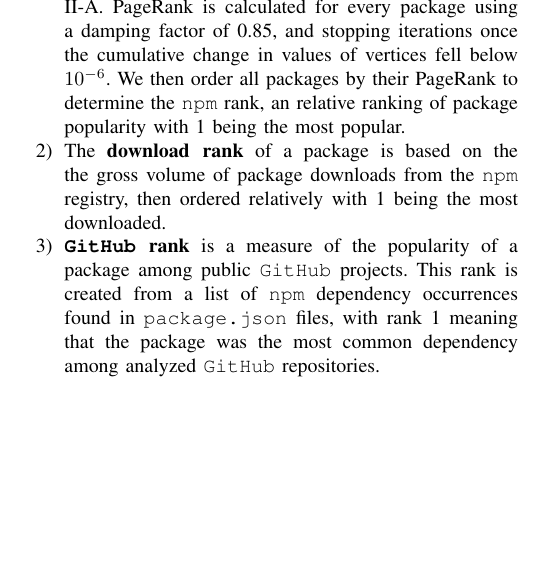
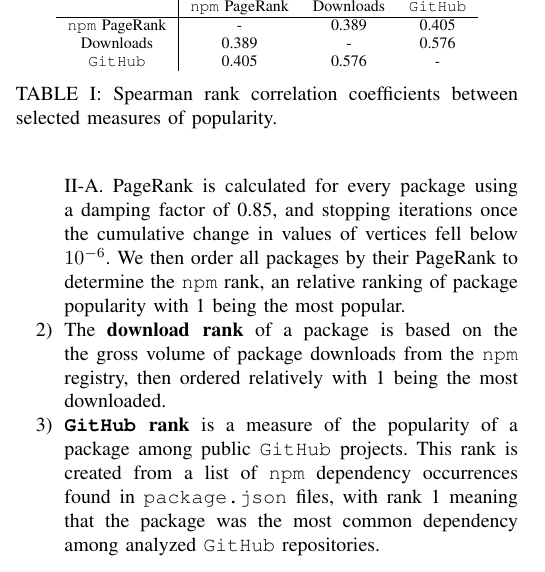
Before and after one commit to kdehaan/CMPUT663-js-package-dynamics-replication, a LaTeX paper (paper/paper.tex): part of one column of page 4 of 7 before the commit and part of one column of page 4 of 8 after it, cut at the place of the change, the shorter picture padded with empty space. Compiled offline with pdfLaTeX; a missing font is replaced by an installed copy or a similar font; a LaTeX package or settings file that is missing is left out.

Commit message:
added correlation table

```diff
--- a/paper/paper.tex
+++ b/paper/paper.tex
@@ -340,6 +340,21 @@ As per the original paper we analyzed popularity of \code{npm} packages using th
 
 \subsection{Relationships between Measures}\label{metricDiff}
 
+\begin{table}
+  \centering
+  % TODO NOTE THAT THIS HAS LOWER NUMBERS THAN THE ORIGINAL PAPER DUE TO MONTHLY PAGERANKS
+  \begin{tabular}{c|c c c}
+     & \code{npm} PageRank & Downloads & \code{GitHub} \\
+    \hline
+    \code{npm} PageRank & - & 0.389 & 0.405\\
+    Downloads & 0.389 & - & 0.576\\
+    \code{GitHub} & 0.405 & 0.576 & -\\
+
+  \end{tabular}
+  \caption{Spearman rank correlation coefficients between selected measures of popularity.}
+  \label{corr}
+\end{table}
+
 In order to evaluate how different popularity metrics
 relate to each other and for what purposes they can be used,
 we investigate the relationships between our three chosen metrics.
```
Also changed, not shown: paper/paper.pdf, paper/paper.tex (8 more changed lines).
